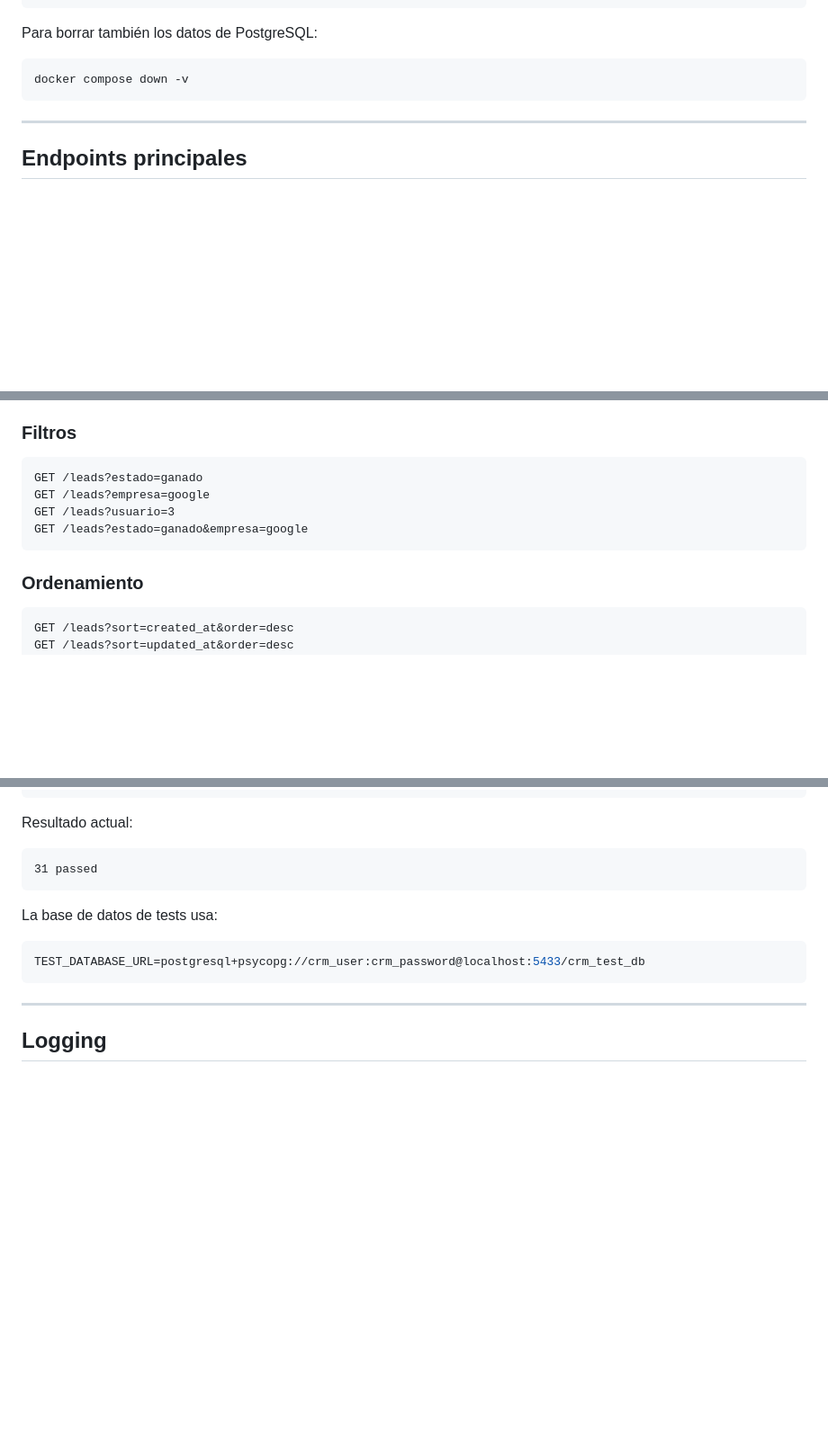
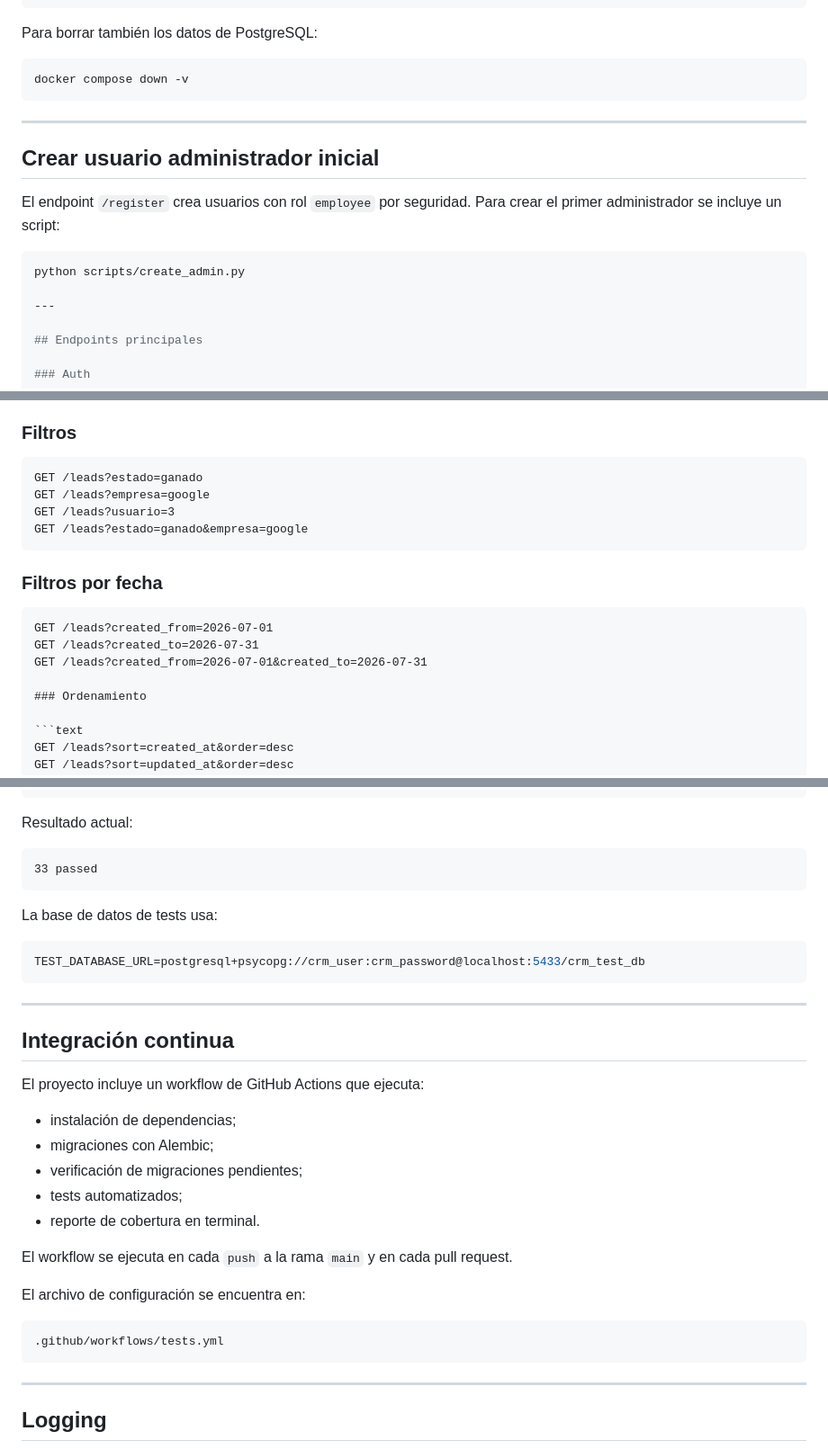
Before and after one commit to bastianc-dev/crm-backend, a Markdown page: README.md, 3 parts joined by grey strips. Shown at 90% size. Rendered like a GitHub page; blank space fills up the shorter version.

````diff
--- a/README.md
+++ b/README.md
@@ -336,6 +340,15 @@ docker compose down -v
 
 ---
 
+## Crear usuario administrador inicial
+
+El endpoint `/register` crea usuarios con rol `employee` por seguridad. Para crear el primer administrador se incluye un script:
+
+```bash
+python scripts/create_admin.py
+
+---
+
 ## Endpoints principales
 
 ### Auth
@@ -448,6 +461,13 @@ GET /leads?usuario=3
 GET /leads?estado=ganado&empresa=google
 ```
 
+### Filtros por fecha
+
+```text
+GET /leads?created_from=2026-07-01
+GET /leads?created_to=2026-07-31
+GET /leads?created_from=2026-07-01&created_to=2026-07-31
+
 ### Ordenamiento
 
 ```text
@@ -551,13 +571,33 @@ pytest
 Resultado actual:
 
 ```text
-31 passed
+33 passed
 ```
 
 La base de datos de tests usa:
 
 ```env
 TEST_DATABASE_URL=postgresql+psycopg://crm_user:crm_password@localhost:5433/crm_test_db
+```
+
+---
+
+## Integración continua
+
+El proyecto incluye un workflow de GitHub Actions que ejecuta:
+
+* instalación de dependencias;
+* migraciones con Alembic;
+* verificación de migraciones pendientes;
+* tests automatizados;
+* reporte de cobertura en terminal.
+
+El workflow se ejecuta en cada `push` a la rama `main` y en cada pull request.
+
+El archivo de configuración se encuentra en:
+
+```text
+.github/workflows/tests.yml
 ```
 
 ---
````
Also changed, not shown: other parts of README.md (+4 -2 lines).
